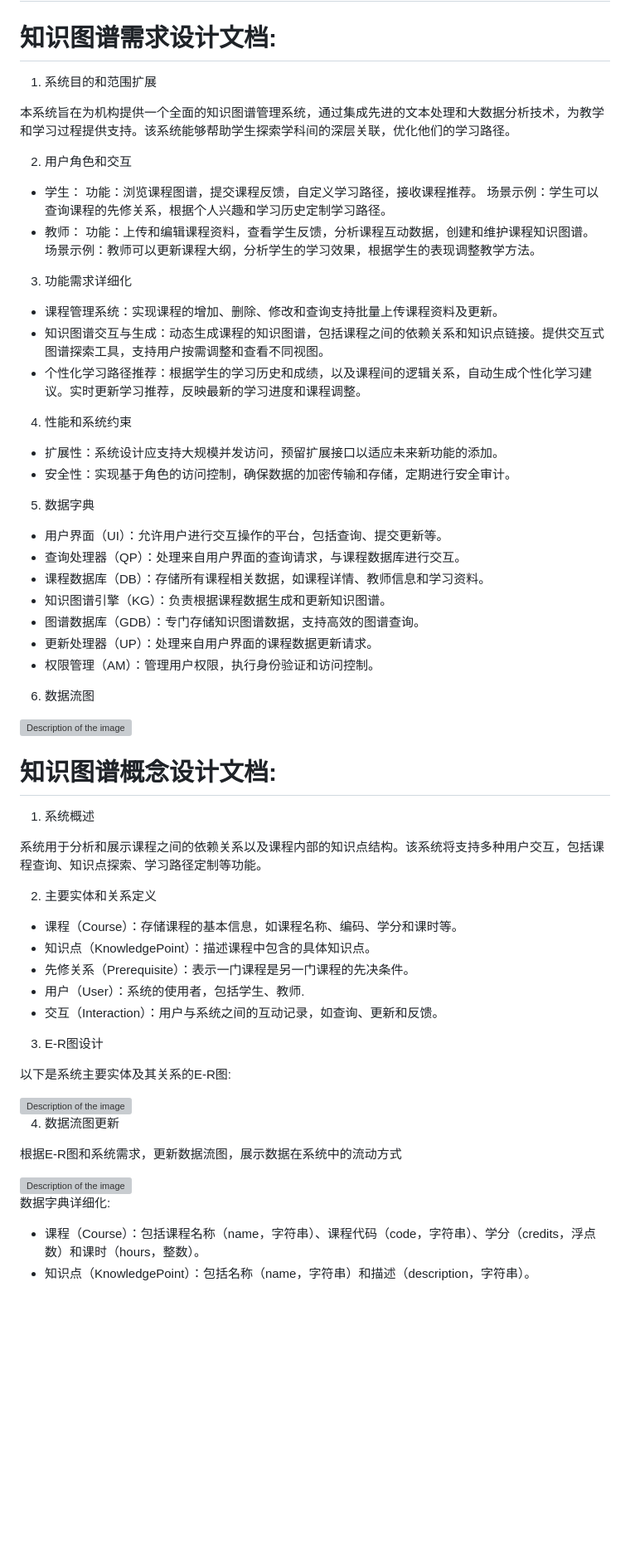
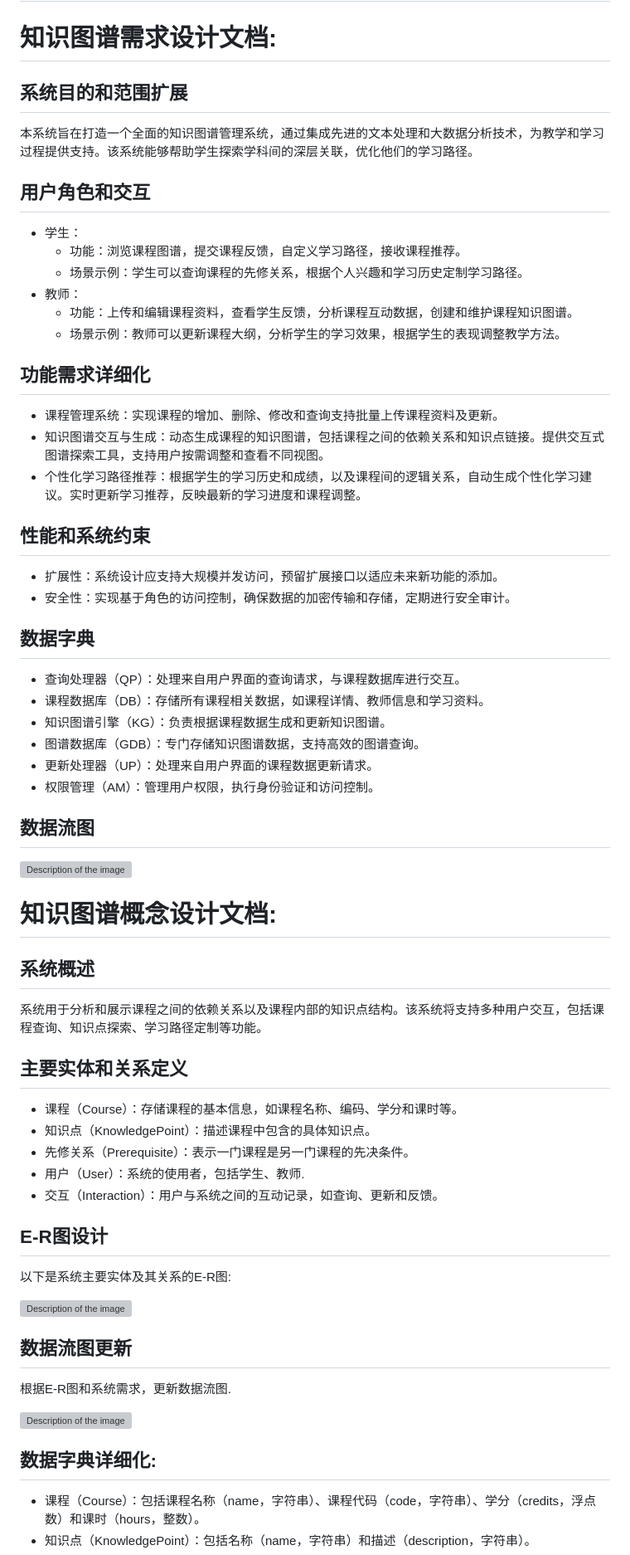
Before and after one commit to Learner209/neo4j-courses, a Markdown page: README.md, the part around one of its changes. Shown at 83% size. Rendered like a GitHub page; blank space fills up the shorter version; grey boxes are pictures that could not be loaded.

Commit message:
Formulate readme, and make API specification more standard, official.

```diff
--- a/README.md
+++ b/README.md
@@ -3,33 +3,32 @@
 
 # 知识图谱需求设计文档:
 
-1. 系统目的和范围扩展
+## 系统目的和范围扩展
 
-本系统旨在为机构提供一个全面的知识图谱管理系统，通过集成先进的文本处理和大数据分析技术，为教学和学习过程提供支持。该系统能够帮助学生探索学科间的深层关联，优化他们的学习路径。
+本系统旨在打造一个全面的知识图谱管理系统，通过集成先进的文本处理和大数据分析技术，为教学和学习过程提供支持。该系统能够帮助学生探索学科间的深层关联，优化他们的学习路径。
 
-2. 用户角色和交互
+## 用户角色和交互
 
 * 学生：
-    功能：浏览课程图谱，提交课程反馈，自定义学习路径，接收课程推荐。
-    场景示例：学生可以查询课程的先修关系，根据个人兴趣和学习历史定制学习路径。
+    - 功能：浏览课程图谱，提交课程反馈，自定义学习路径，接收课程推荐。
+    - 场景示例：学生可以查询课程的先修关系，根据个人兴趣和学习历史定制学习路径。
 * 教师：
-    功能：上传和编辑课程资料，查看学生反馈，分析课程互动数据，创建和维护课程知识图谱。
-    场景示例：教师可以更新课程大纲，分析学生的学习效果，根据学生的表现调整教学方法。
+    - 功能：上传和编辑课程资料，查看学生反馈，分析课程互动数据，创建和维护课程知识图谱。
+    - 场景示例：教师可以更新课程大纲，分析学生的学习效果，根据学生的表现调整教学方法。
 
-3. 功能需求详细化
+## 功能需求详细化
 
 * 课程管理系统：实现课程的增加、删除、修改和查询支持批量上传课程资料及更新。
 * 知识图谱交互与生成：动态生成课程的知识图谱，包括课程之间的依赖关系和知识点链接。提供交互式图谱探索工具，支持用户按需调整和查看不同视图。
 * 个性化学习路径推荐：根据学生的学习历史和成绩，以及课程间的逻辑关系，自动生成个性化学习建议。实时更新学习推荐，反映最新的学习进度和课程调整。
 
-4. 性能和系统约束
+## 性能和系统约束
 
 * 扩展性：系统设计应支持大规模并发访问，预留扩展接口以适应未来新功能的添加。
 * 安全性：实现基于角色的访问控制，确保数据的加密传输和存储，定期进行安全审计。
 
-5. 数据字典
+## 数据字典
 
-* 用户界面（UI）：允许用户进行交互操作的平台，包括查询、提交更新等。
 * 查询处理器（QP）：处理来自用户界面的查询请求，与课程数据库进行交互。
 * 课程数据库（DB）：存储所有课程相关数据，如课程详情、教师信息和学习资料。
 * 知识图谱引擎（KG）：负责根据课程数据生成和更新知识图谱。
@@ -37,17 +36,17 @@
 * 更新处理器（UP）：处理来自用户界面的课程数据更新请求。
 * 权限管理（AM）：管理用户权限，执行身份验证和访问控制。
 
-6. 数据流图
+## 数据流图
 
 <img src="https://notes.sjtu.edu.cn/uploads/upload_ff3d1ea3c6c4f3ffb01e90b93314abfc.png" alt="Description of the image" width="500" height="450">
 
 # 知识图谱概念设计文档:
 
-1. 系统概述
+## 系统概述
 
 系统用于分析和展示课程之间的依赖关系以及课程内部的知识点结构。该系统将支持多种用户交互，包括课程查询、知识点探索、学习路径定制等功能。
 
-2. 主要实体和关系定义
+## 主要实体和关系定义
 
 * 课程（Course）：存储课程的基本信息，如课程名称、编码、学分和课时等。
 * 知识点（KnowledgePoint）：描述课程中包含的具体知识点。
@@ -55,7 +54,7 @@
 * 用户（User）：系统的使用者，包括学生、教师.
 * 交互（Interaction）：用户与系统之间的互动记录，如查询、更新和反馈。
 
-3. E-R图设计
+## E-R图设计
 
 以下是系统主要实体及其关系的E-R图:
 
@@ -63,8 +62,8 @@
 <img src="https://notes.sjtu.edu.cn/uploads/upload_46bc623646185a2e5481201842b01d7e.png" alt="Description of the image" width="300" height="500">
 
 
-4. 数据流图更新
+## 数据流图更新
 
-根据E-R图和系统需求，更新数据流图，展示数据在系统中的流动方式
+根据E-R图和系统需求，更新数据流图.
 
 
@@ -72,6 +71,6 @@
 
 
-数据字典详细化:
+## 数据字典详细化:
 
 * 课程（Course）：包括课程名称（name，字符串）、课程代码（code，字符串）、学分（credits，浮点数）和课时（hours，整数）。
 * 知识点（KnowledgePoint）：包括名称（name，字符串）和描述（description，字符串）。
```
Also changed, not shown: other parts of README.md (+47 -45 lines), api_specification.md (+369 -36 lines).
